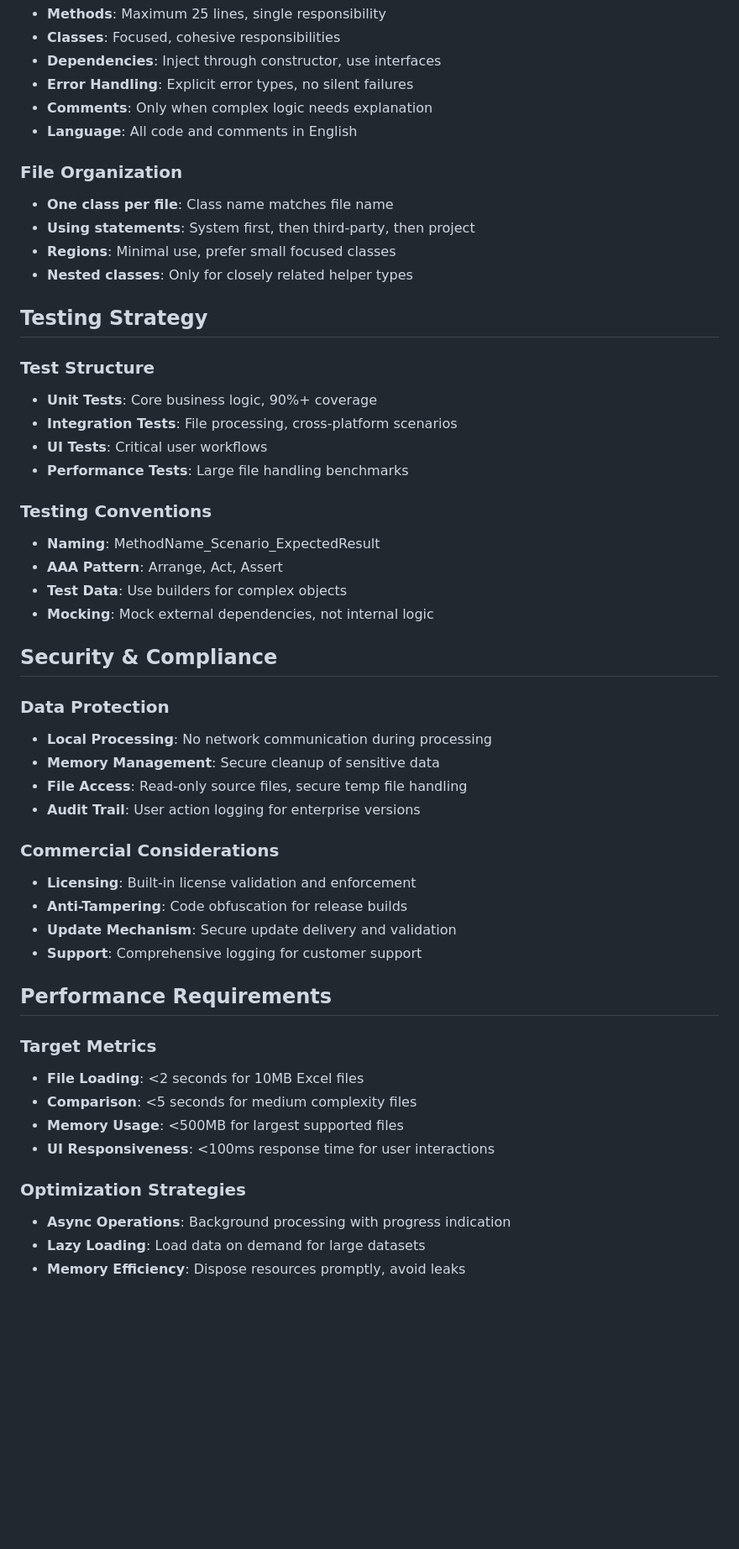
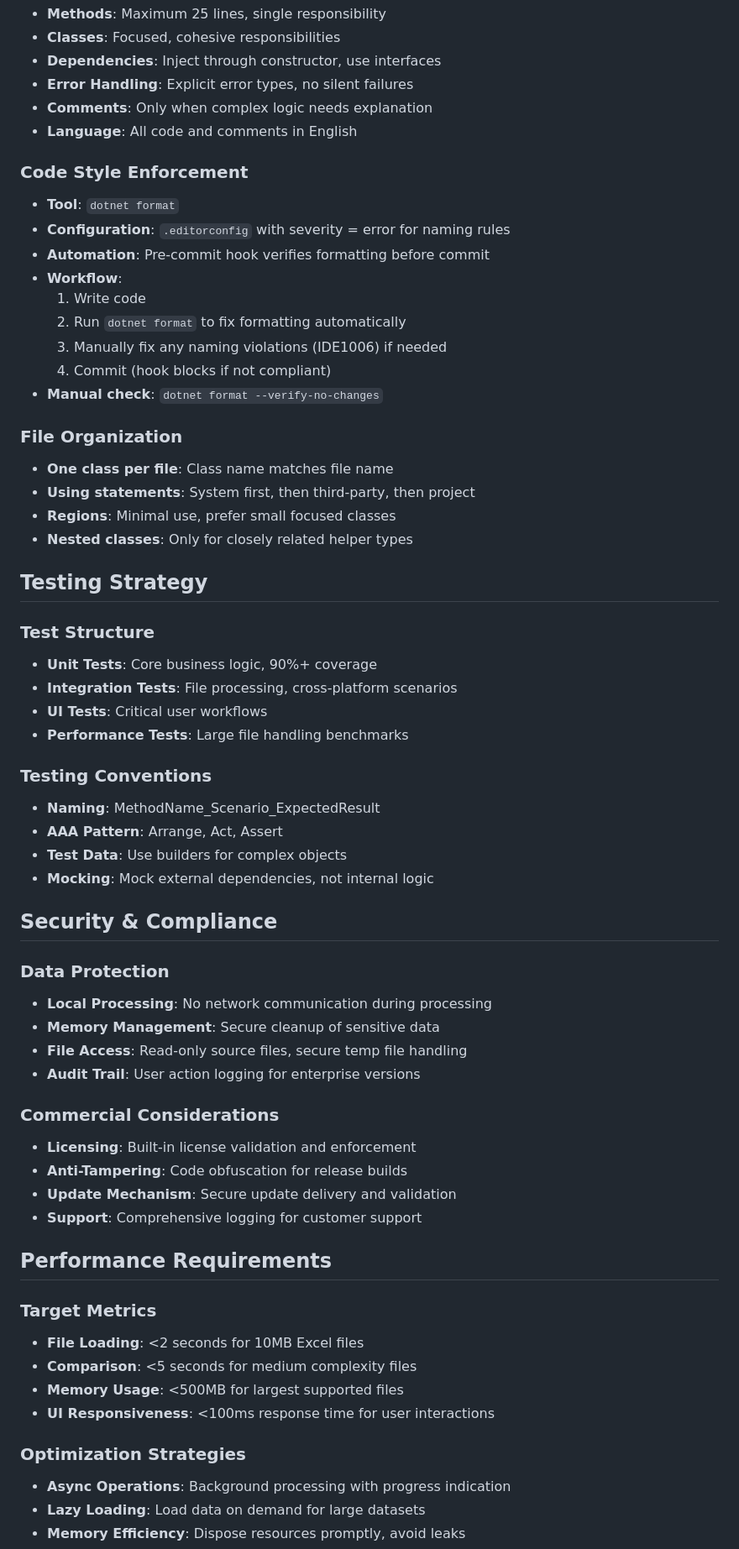
Before and after one commit to ghostintheshell-192/excel-viewer, a Markdown page: CLAUDE.md, the part around one of its changes. Shown at 84% size. Rendered like a GitHub page; blank space fills up the shorter version.

```diff
--- a/CLAUDE.md
+++ b/CLAUDE.md
@@ -75,7 +83,20 @@ ExcelViewer/
 - **Comments**: Only when complex logic needs explanation
 - **Language**: All code and comments in English
 
+### Code Style Enforcement
+
+- **Tool**: `dotnet format`
+- **Configuration**: `.editorconfig` with severity = error for naming rules
+- **Automation**: Pre-commit hook verifies formatting before commit
+- **Workflow**:
+  1. Write code
+  2. Run `dotnet format` to fix formatting automatically
+  3. Manually fix any naming violations (IDE1006) if needed
+  4. Commit (hook blocks if not compliant)
+- **Manual check**: `dotnet format --verify-no-changes`
+
 ### File Organization
+
 - **One class per file**: Class name matches file name
 - **Using statements**: System first, then third-party, then project
 - **Regions**: Minimal use, prefer small focused classes
@@ -84,12 +105,14 @@ ExcelViewer/
 ## Testing Strategy
 
 ### Test Structure
+
 - **Unit Tests**: Core business logic, 90%+ coverage
 - **Integration Tests**: File processing, cross-platform scenarios
 - **UI Tests**: Critical user workflows
 - **Performance Tests**: Large file handling benchmarks
 
 ### Testing Conventions
+
 - **Naming**: MethodName_Scenario_ExpectedResult
 - **AAA Pattern**: Arrange, Act, Assert
 - **Test Data**: Use builders for complex objects
@@ -98,12 +121,14 @@ ExcelViewer/
 ## Security & Compliance
 
 ### Data Protection
+
 - **Local Processing**: No network communication during processing
 - **Memory Management**: Secure cleanup of sensitive data
 - **File Access**: Read-only source files, secure temp file handling
 - **Audit Trail**: User action logging for enterprise versions
 
 ### Commercial Considerations
+
 - **Licensing**: Built-in license validation and enforcement
 - **Anti-Tampering**: Code obfuscation for release builds
 - **Update Mechanism**: Secure update delivery and validation
@@ -112,12 +137,14 @@ ExcelViewer/
 ## Performance Requirements
 
 ### Target Metrics
+
 - **File Loading**: <2 seconds for 10MB Excel files
 - **Comparison**: <5 seconds for medium complexity files
 - **Memory Usage**: <500MB for largest supported files
 - **UI Responsiveness**: <100ms response time for user interactions
 
 ### Optimization Strategies
+
 - **Async Operations**: Background processing with progress indication
 - **Lazy Loading**: Load data on demand for large datasets
 - **Memory Efficiency**: Dispose resources promptly, avoid leaks
```
Also changed, not shown: other parts of CLAUDE.md (+20 -17 lines).
